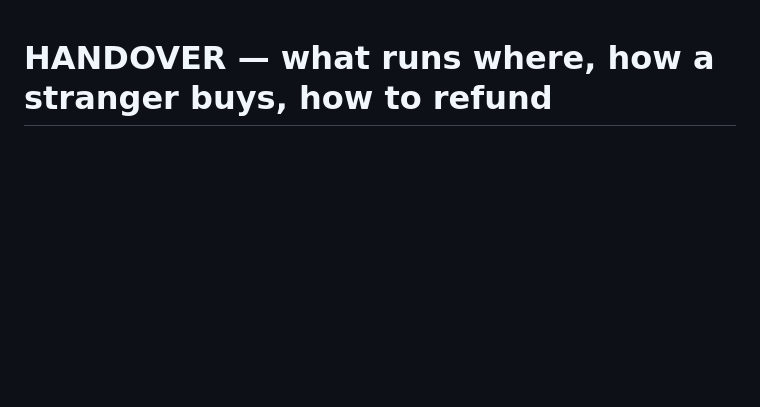
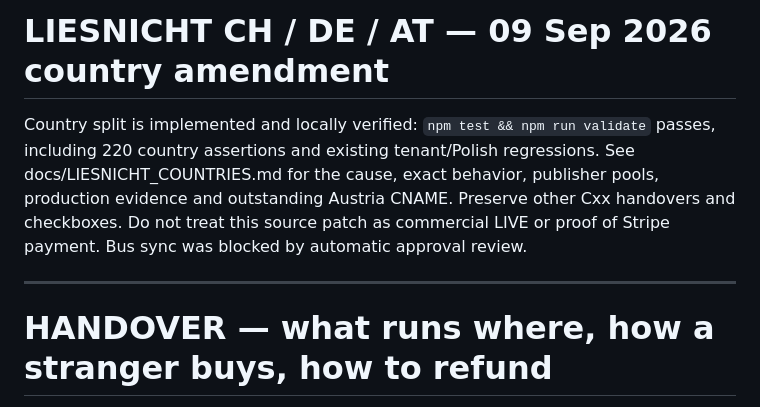
Before and after one commit to martinszreter/automation_app, a Markdown page: docs/HANDOVER.md, the part around the change. GitHub-like rendering; blank space fills up the shorter version.

Commit message:
test(docs): verify and document Liesnicht country separation

```diff
--- a/docs/HANDOVER.md
+++ b/docs/HANDOVER.md
@@ -1,3 +1,9 @@
+# LIESNICHT CH / DE / AT — 09 Sep 2026 country amendment
+
+Country split is implemented and locally verified: `npm test && npm run validate` passes, including 220 country assertions and existing tenant/Polish regressions. See docs/LIESNICHT_COUNTRIES.md for the cause, exact behavior, publisher pools, production evidence and outstanding Austria CNAME. Preserve other Cxx handovers and checkboxes. Do not treat this source patch as commercial LIVE or proof of Stripe payment. Bus sync was blocked by automatic approval review.
+
+---
+
 # HANDOVER — what runs where, how a stranger buys, how to refund
 
 One page per venture in this repository. Every value below is an environment
```
